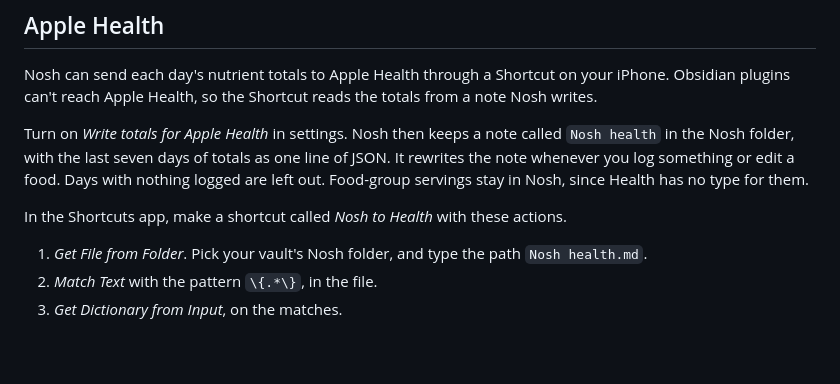
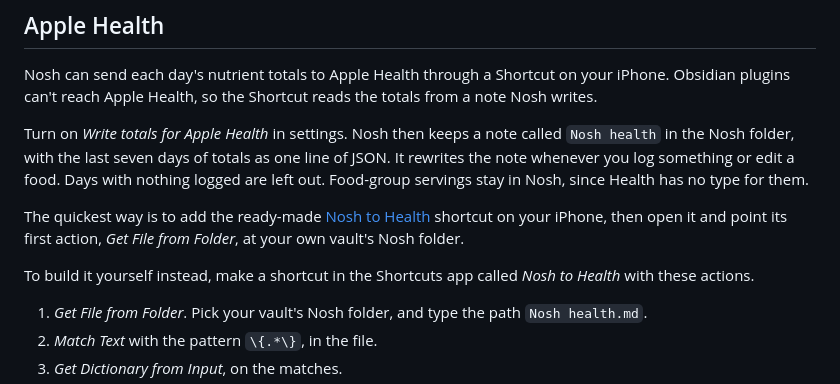
Before and after one commit to brearleyjonathon/nosh, a Markdown page: README.md, the part around the change. GitHub-like rendering; blank space fills up the shorter version.

Commit message:
Link the ready-made Nosh to Health shortcut in the README
Co-Authored-By: Claude Opus 5.5 <noreply@anthropic.com>
Claude-Session: https://claude.ai/code/session_01PhW9AVPZgRqGakAyZZrwKH

```diff
--- a/README.md
+++ b/README.md
@@ -264,8 +264,13 @@ one line of JSON. It rewrites the note whenever you log something or edit a
 food. Days with nothing logged are left out. Food-group servings stay in Nosh,
 since Health has no type for them.
 
-In the Shortcuts app, make a shortcut called *Nosh to Health* with these
-actions.
+The quickest way is to add the ready-made
+[Nosh to Health](https://www.icloud.com/shortcuts/232ec511534142669b0d0ff44ccd1e48)
+shortcut on your iPhone, then open it and point its first action, *Get File
+from Folder*, at your own vault's Nosh folder.
+
+To build it yourself instead, make a shortcut in the Shortcuts app called
+*Nosh to Health* with these actions.
 
 1. *Get File from Folder*. Pick your vault's Nosh folder, and type the path
    `Nosh health.md`.
```
